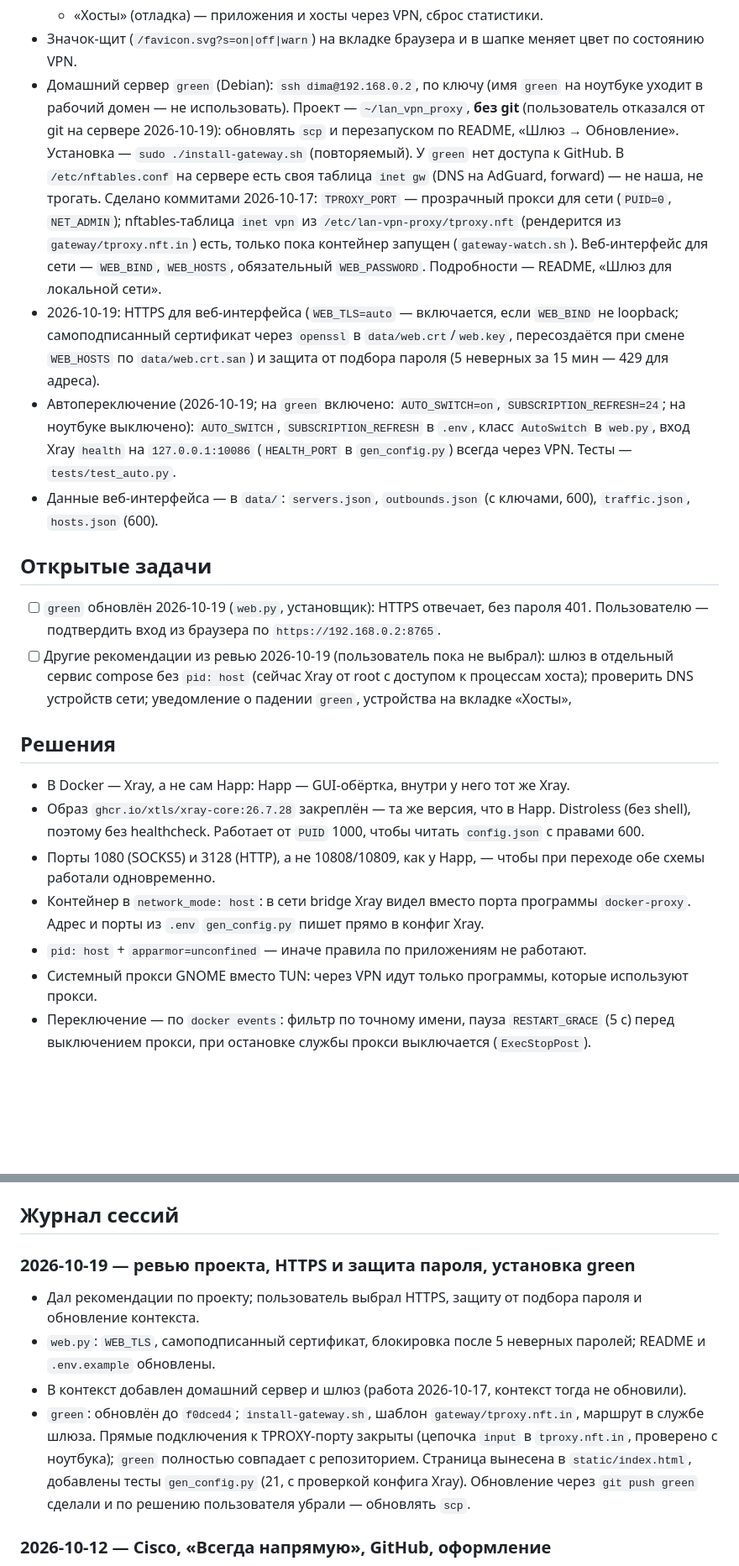
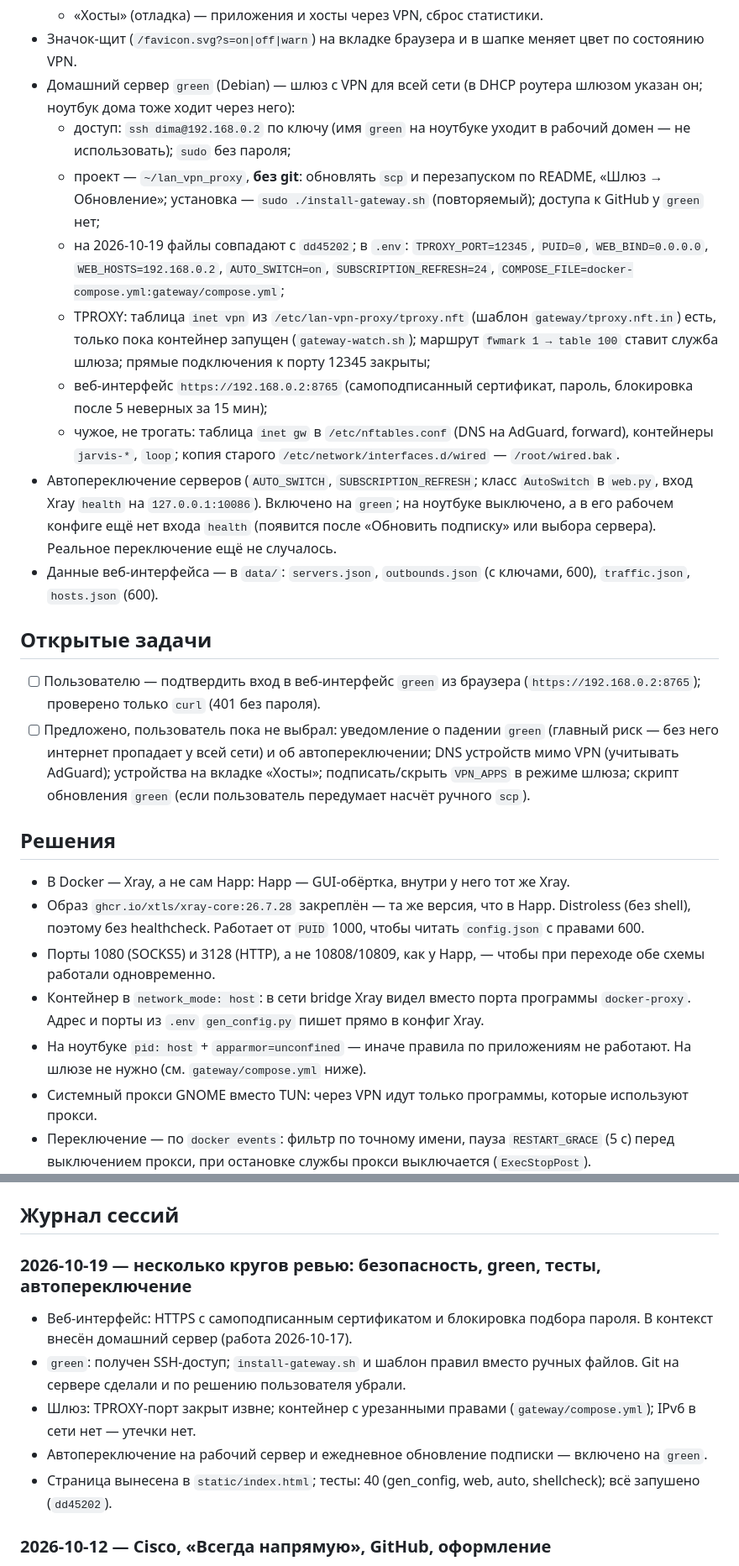
Before and after one commit to dlarin/lan_vpn_proxy, a Markdown page: .claude/context.md, 2 parts joined by grey strips. Shown at 84% size. GitHub-like rendering; blank space fills up the shorter version.

Commit message:
Контекст: итоги сессии 2026-10-19
Co-Authored-By: Claude Opus 5.5 <noreply@anthropic.com>

```diff
--- a/.claude/context.md
+++ b/.claude/context.md
@@ -20,21 +20,26 @@ _Обновлено: 2026-10-19. Файл ведёт скил `/save-context`._
   - «Правила» — режим `all`/`filter`, `VPN_APPS`, `VPN_HOSTS`, «Всегда напрямую» (`DIRECT_HOSTS`);
   - «Хосты» (отладка) — приложения и хосты через VPN, сброс статистики.
 - Значок-щит (`/favicon.svg?s=on|off|warn`) на вкладке браузера и в шапке меняет цвет по состоянию VPN.
-- Домашний сервер `green` (Debian): `ssh dima@192.168.0.2`, по ключу (имя `green` на ноутбуке уходит в рабочий домен — не использовать). Проект — `~/lan_vpn_proxy`, **без git** (пользователь отказался от git на сервере 2026-10-19): обновлять `scp` и перезапуском по README, «Шлюз → Обновление». Установка — `sudo ./install-gateway.sh` (повторяемый). У `green` нет доступа к GitHub. В `/etc/nftables.conf` на сервере есть своя таблица `inet gw` (DNS на AdGuard, forward) — не наша, не трогать. Сделано коммитами 2026-10-17: `TPROXY_PORT` — прозрачный прокси для сети (`PUID=0`, `NET_ADMIN`); nftables-таблица `inet vpn` из `/etc/lan-vpn-proxy/tproxy.nft` (рендерится из `gateway/tproxy.nft.in`) есть, только пока контейнер запущен (`gateway-watch.sh`). Веб-интерфейс для сети — `WEB_BIND`, `WEB_HOSTS`, обязательный `WEB_PASSWORD`. Подробности — README, «Шлюз для локальной сети».
-- 2026-10-19: HTTPS для веб-интерфейса (`WEB_TLS=auto` — включается, если `WEB_BIND` не loopback; самоподписанный сертификат через `openssl` в `data/web.crt`/`web.key`, пересоздаётся при смене `WEB_HOSTS` по `data/web.crt.san`) и защита от подбора пароля (5 неверных за 15 мин — 429 для адреса).
-- Автопереключение (2026-10-19; на `green` включено: `AUTO_SWITCH=on`, `SUBSCRIPTION_REFRESH=24`; на ноутбуке выключено): `AUTO_SWITCH`, `SUBSCRIPTION_REFRESH` в `.env`, класс `AutoSwitch` в `web.py`, вход Xray `health` на `127.0.0.1:10086` (`HEALTH_PORT` в `gen_config.py`) всегда через VPN. Тесты — `tests/test_auto.py`.
+- Домашний сервер `green` (Debian) — шлюз с VPN для всей сети (в DHCP роутера шлюзом указан он; ноутбук дома тоже ходит через него):
+  - доступ: `ssh dima@192.168.0.2` по ключу (имя `green` на ноутбуке уходит в рабочий домен — не использовать); `sudo` без пароля;
+  - проект — `~/lan_vpn_proxy`, **без git**: обновлять `scp` и перезапуском по README, «Шлюз → Обновление»; установка — `sudo ./install-gateway.sh` (повторяемый); доступа к GitHub у `green` нет;
+  - на 2026-10-19 файлы совпадают с `dd45202`; в `.env`: `TPROXY_PORT=12345`, `PUID=0`, `WEB_BIND=0.0.0.0`, `WEB_HOSTS=192.168.0.2`, `AUTO_SWITCH=on`, `SUBSCRIPTION_REFRESH=24`, `COMPOSE_FILE=docker-compose.yml:gateway/compose.yml`;
+  - TPROXY: таблица `inet vpn` из `/etc/lan-vpn-proxy/tproxy.nft` (шаблон `gateway/tproxy.nft.in`) есть, только пока контейнер запущен (`gateway-watch.sh`); маршрут `fwmark 1 → table 100` ставит служба шлюза; прямые подключения к порту 12345 закрыты;
+  - веб-интерфейс `https://192.168.0.2:8765` (самоподписанный сертификат, пароль, блокировка после 5 неверных за 15 мин);
+  - чужое, не трогать: таблица `inet gw` в `/etc/nftables.conf` (DNS на AdGuard, forward), контейнеры `jarvis-*`, `loop`; копия старого `/etc/network/interfaces.d/wired` — `/root/wired.bak`.
+- Автопереключение серверов (`AUTO_SWITCH`, `SUBSCRIPTION_REFRESH`; класс `AutoSwitch` в `web.py`, вход Xray `health` на `127.0.0.1:10086`). Включено на `green`; на ноутбуке выключено, а в его рабочем конфиге ещё нет входа `health` (появится после «Обновить подписку» или выбора сервера). Реальное переключение ещё не случалось.
 - Данные веб-интерфейса — в `data/`: `servers.json`, `outbounds.json` (с ключами, 600), `traffic.json`, `hosts.json` (600).
 
 ## Открытые задачи
-- [ ] `green` обновлён 2026-10-19 (`web.py`, установщик): HTTPS отвечает, без пароля 401. Пользователю — подтвердить вход из браузера по `https://192.168.0.2:8765`.
-- [ ] Другие рекомендации из ревью 2026-10-19 (пользователь пока не выбрал): шлюз в отдельный сервис compose без `pid: host` (сейчас Xray от root с доступом к процессам хоста); проверить DNS устройств сети; уведомление о падении `green`, устройства на вкладке «Хосты»,
+- [ ] Пользователю — подтвердить вход в веб-интерфейс `green` из браузера (`https://192.168.0.2:8765`); проверено только `curl` (401 без пароля).
+- [ ] Предложено, пользователь пока не выбрал: уведомление о падении `green` (главный риск — без него интернет пропадает у всей сети) и об автопереключении; DNS устройств мимо VPN (учитывать AdGuard); устройства на вкладке «Хосты»; подписать/скрыть `VPN_APPS` в режиме шлюза; скрипт обновления `green` (если пользователь передумает насчёт ручного `scp`).
 
 ## Решения
 - В Docker — Xray, а не сам Happ: Happ — GUI-обёртка, внутри у него тот же Xray.
 - Образ `ghcr.io/xtls/xray-core:26.7.28` закреплён — та же версия, что в Happ. Distroless (без shell), поэтому без healthcheck. Работает от `PUID` 1000, чтобы читать `config.json` с правами 600.
 - Порты 1080 (SOCKS5) и 3128 (HTTP), а не 10808/10809, как у Happ, — чтобы при переходе обе схемы работали одновременно.
 - Контейнер в `network_mode: host`: в сети bridge Xray видел вместо порта программы `docker-proxy`. Адрес и порты из `.env` `gen_config.py` пишет прямо в конфиг Xray.
-- `pid: host` + `apparmor=unconfined` — иначе правила по приложениям не работают.
+- На ноутбуке `pid: host` + `apparmor=unconfined` — иначе правила по приложениям не работают. На шлюзе не нужно (см. `gateway/compose.yml` ниже).
 - Системный прокси GNOME вместо TUN: через VPN идут только программы, которые используют прокси.
 - Переключение — по `docker events`: фильтр по точному имени, пауза `RESTART_GRACE` (5 с) перед выключением прокси, при остановке службы прокси выключается (`ExecStopPost`).
 - `proxy-watch.sh` не подключает `.env` через `source`: bash выполнил бы `&` и `$(…)` из ссылок подписки. `.env` перечитывается при каждой синхронизации — так новый `DIRECT_HOSTS` попадает в исключения GNOME после перезапуска контейнера.
@@ -88,11 +93,12 @@ _Обновлено: 2026-10-19. Файл ведёт скил `/save-context`._
 - Контейнеры `jarvis-*` теперь ходят напрямую; если им нужен VPN, надо прописать прокси.
 
 ## Журнал сессий
-### 2026-10-19 — ревью проекта, HTTPS и защита пароля, установка green
-- Дал рекомендации по проекту; пользователь выбрал HTTPS, защиту от подбора пароля и обновление контекста.
-- `web.py`: `WEB_TLS`, самоподписанный сертификат, блокировка после 5 неверных паролей; README и `.env.example` обновлены.
-- В контекст добавлен домашний сервер и шлюз (работа 2026-10-17, контекст тогда не обновили).
-- `green`: обновлён до `f0dced4`; `install-gateway.sh`, шаблон `gateway/tproxy.nft.in`, маршрут в службе шлюза. Прямые подключения к TPROXY-порту закрыты (цепочка `input` в `tproxy.nft.in`, проверено с ноутбука); `green` полностью совпадает с репозиторием. Страница вынесена в `static/index.html`, добавлены тесты `gen_config.py` (21, с проверкой конфига Xray). Обновление через `git push green` сделали и по решению пользователя убрали — обновлять `scp`.
+### 2026-10-19 — несколько кругов ревью: безопасность, green, тесты, автопереключение
+- Веб-интерфейс: HTTPS с самоподписанным сертификатом и блокировка подбора пароля. В контекст внесён домашний сервер (работа 2026-10-17).
+- `green`: получен SSH-доступ; `install-gateway.sh` и шаблон правил вместо ручных файлов. Git на сервере сделали и по решению пользователя убрали.
+- Шлюз: TPROXY-порт закрыт извне; контейнер с урезанными правами (`gateway/compose.yml`); IPv6 в сети нет — утечки нет.
+- Автопереключение на рабочий сервер и ежедневное обновление подписки — включено на `green`.
+- Страница вынесена в `static/index.html`; тесты: 40 (gen_config, web, auto, shellcheck); всё запушено (`dd45202`).
 
 ### 2026-10-12 — Cisco, «Всегда напрямую», GitHub, оформление
 - Сверили контекст с репозиторием; заменили почту автора во всей истории (`filter-branch`), хеши коммитов изменились.
```
